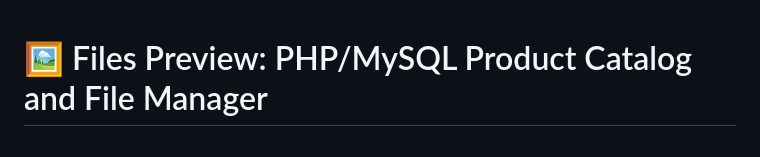
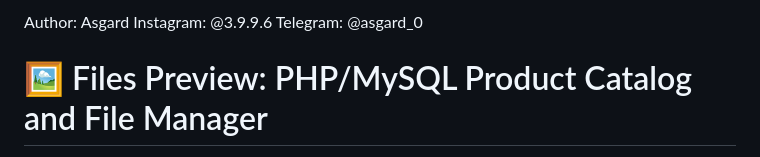
Before and after one commit to asgardOP/Files-Preview, a Markdown page: README.md, the part around the change. Rendered like a GitHub page.

```diff
--- a/README.md
+++ b/README.md
@@ -1,3 +1,8 @@
+Author: Asgard
+Instagram: @3.9.9.6
+Telegram: @asgard_0
+
+
 # 🖼️ Files Preview: PHP/MySQL Product Catalog and File Manager
 
 **Files Preview** is a simple, lightweight web application built with **PHP** and **MySQL** that functions as a product or digital item catalog and manager. It provides a simple administration interface for uploading product details and associated media, and a public-facing site for users to browse and download file packages.
```
